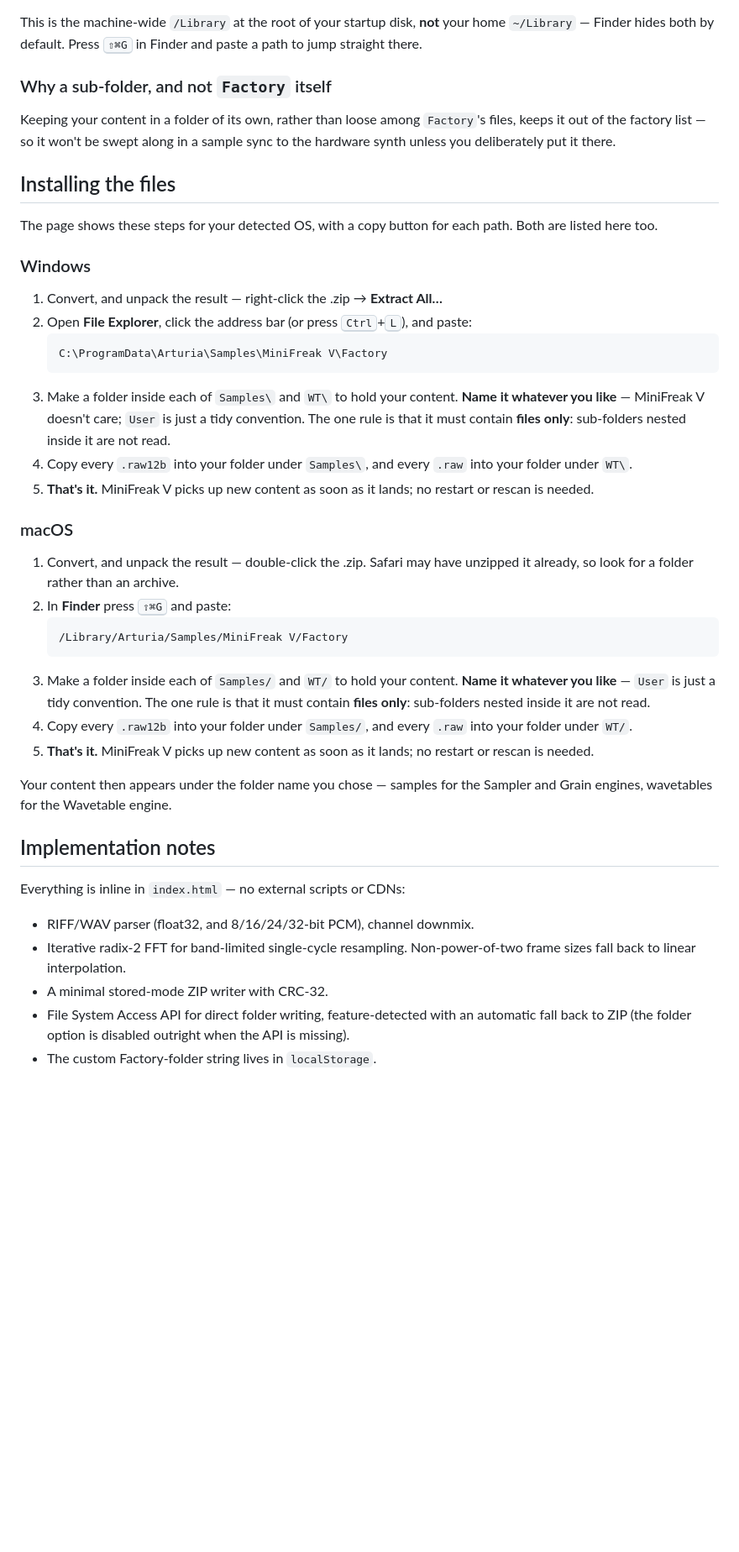
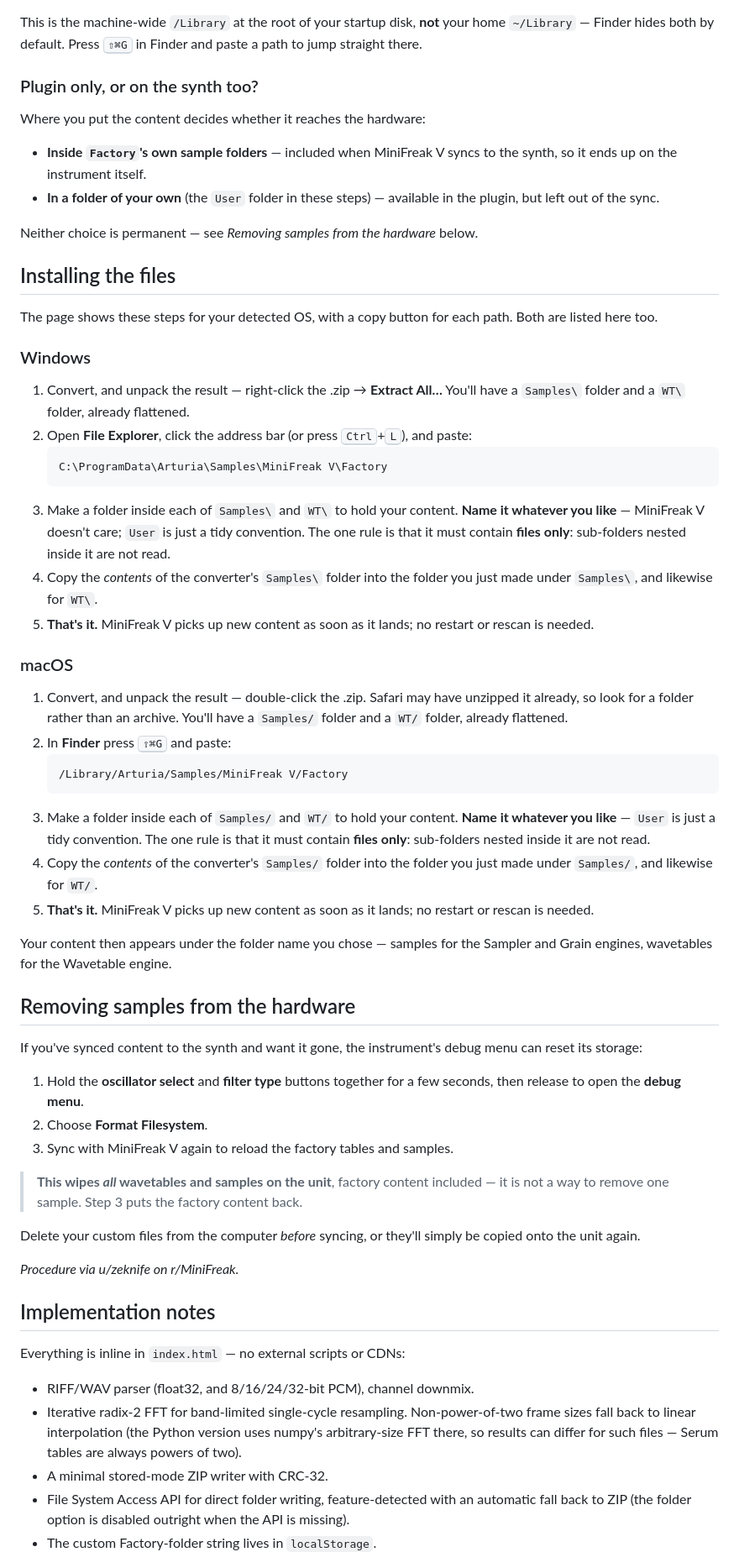
Before and after one commit to negligible-mass/minifreak-converter, a Markdown page: README.md, the part around one of its changes. Shown at 84% size. Rendered like a GitHub page; blank space fills up the shorter version.

````diff
--- a/README.md
+++ b/README.md
@@ -89,12 +85,16 @@ This is the machine-wide `/Library` at the root of your startup disk, **not**
 your home `~/Library` — Finder hides both by default. Press <kbd>⇧⌘G</kbd> in
 Finder and paste a path to jump straight there.
 
-### Why a sub-folder, and not `Factory` itself
+### Plugin only, or on the synth too?
 
-Keeping your content in a folder of its own, rather than loose among
-`Factory`'s files, keeps it out of the factory list — so it won't be swept
-along in a sample sync to the hardware synth unless you deliberately put it
-there.
+Where you put the content decides whether it reaches the hardware:
+
+* **Inside `Factory`'s own sample folders** — included when MiniFreak V syncs
+  to the synth, so it ends up on the instrument itself.
+* **In a folder of your own** (the `User` folder in these steps) — available
+  in the plugin, but left out of the sync.
+
+Neither choice is permanent — see *Removing samples from the hardware* below.
 
 ## Installing the files
 
@@ -104,6 +104,7 @@ path. Both are listed here too.
 ### Windows
 
 1. Convert, and unpack the result — right-click the .zip → **Extract All…**
+   You'll have a `Samples\` folder and a `WT\` folder, already flattened.
 2. Open **File Explorer**, click the address bar (or press
    <kbd>Ctrl</kbd>+<kbd>L</kbd>), and paste:
    ```
@@ -113,15 +114,16 @@ path. Both are listed here too.
    **Name it whatever you like** — MiniFreak V doesn't care; `User` is just a
    tidy convention. The one rule is that it must contain **files only**:
    sub-folders nested inside it are not read.
-4. Copy every `.raw12b` into your folder under `Samples\`, and every `.raw`
-   into your folder under `WT\`.
+4. Copy the *contents* of the converter's `Samples\` folder into the folder
+   you just made under `Samples\`, and likewise for `WT\`.
 5. **That's it.** MiniFreak V picks up new content as soon as it lands; no
    restart or rescan is needed.
 
 ### macOS
 
 1. Convert, and unpack the result — double-click the .zip. Safari may have
-   unzipped it already, so look for a folder rather than an archive.
+   unzipped it already, so look for a folder rather than an archive. You'll
+   have a `Samples/` folder and a `WT/` folder, already flattened.
 2. In **Finder** press <kbd>⇧⌘G</kbd> and paste:
    ```
    /Library/Arturia/Samples/MiniFreak V/Factory
@@ -130,13 +132,32 @@ path. Both are listed here too.
    **Name it whatever you like** — `User` is just a tidy convention. The one
    rule is that it must contain **files only**: sub-folders nested inside it
    are not read.
-4. Copy every `.raw12b` into your folder under `Samples/`, and every `.raw`
-   into your folder under `WT/`.
+4. Copy the *contents* of the converter's `Samples/` folder into the folder
+   you just made under `Samples/`, and likewise for `WT/`.
 5. **That's it.** MiniFreak V picks up new content as soon as it lands; no
    restart or rescan is needed.
 
 Your content then appears under the folder name you chose — samples for the
 Sampler and Grain engines, wavetables for the Wavetable engine.
+
+## Removing samples from the hardware
+
+If you've synced content to the synth and want it gone, the instrument's debug
+menu can reset its storage:
+
+1. Hold the **oscillator select** and **filter type** buttons together for a
+   few seconds, then release to open the **debug menu**.
+2. Choose **Format Filesystem**.
+3. Sync with MiniFreak V again to reload the factory tables and samples.
+
+> **This wipes _all_ wavetables and samples on the unit**, factory content
+> included — it is not a way to remove one sample. Step 3 puts the factory
+> content back.
+
+Delete your custom files from the computer *before* syncing, or they'll simply
+be copied onto the unit again.
+
+*Procedure via u/zeknife on r/MiniFreak.*
 
 ## Implementation notes
 
@@ -144,7 +165,9 @@ Everything is inline in `index.html` — no external scripts or CDNs:
 
 * RIFF/WAV parser (float32, and 8/16/24/32-bit PCM), channel downmix.
 * Iterative radix-2 FFT for band-limited single-cycle resampling.
-  Non-power-of-two frame sizes fall back to linear interpolation.
+  Non-power-of-two frame sizes fall back to linear interpolation (the
+  Python version uses numpy's arbitrary-size FFT there, so results can
+  differ for such files — Serum tables are always powers of two).
 * A minimal stored-mode ZIP writer with CRC-32.
 * File System Access API for direct folder writing, feature-detected with
   an automatic fall back to ZIP (the folder option is disabled outright when
````
Also changed, not shown: other parts of README.md (+11 -15 lines).
